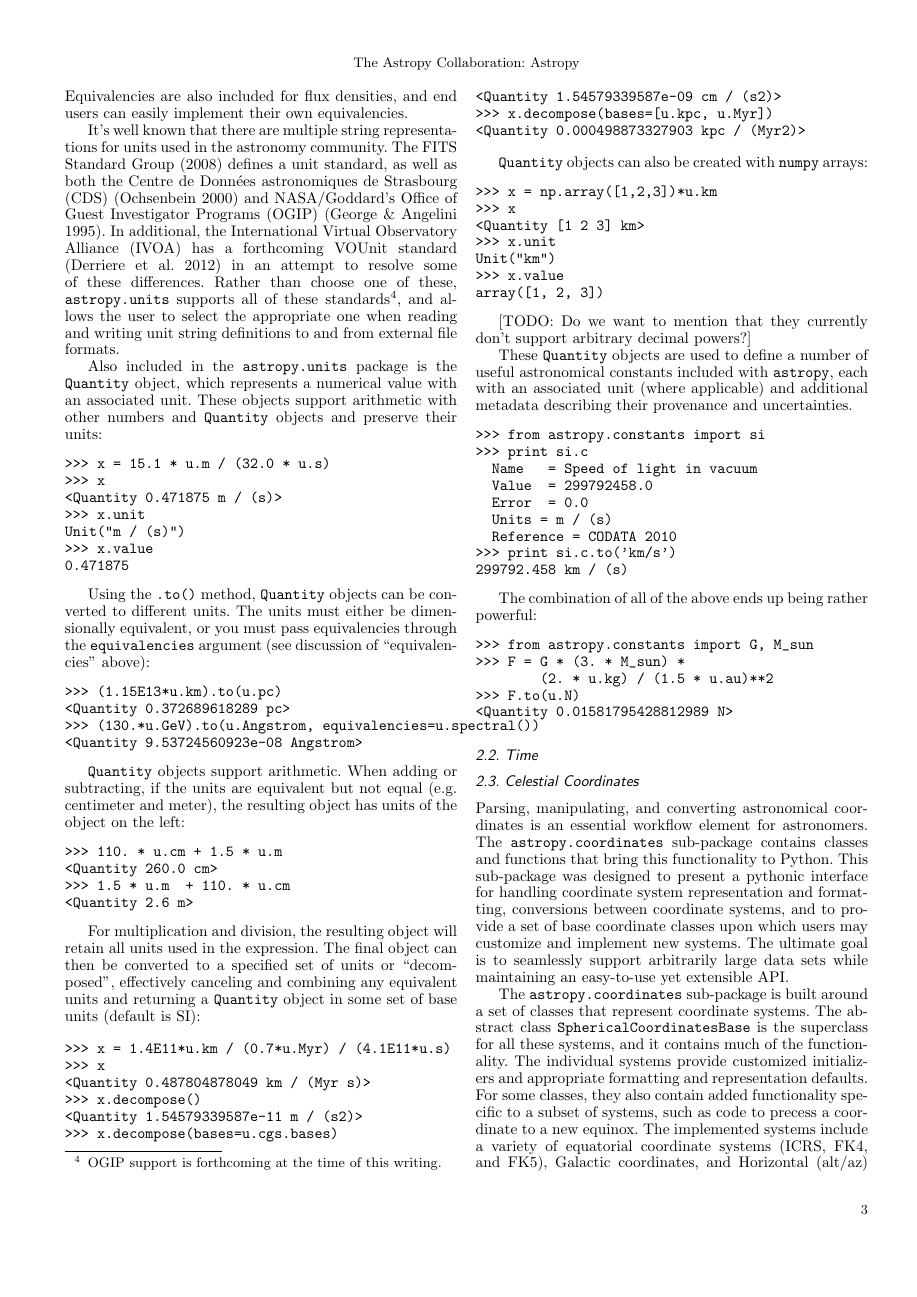
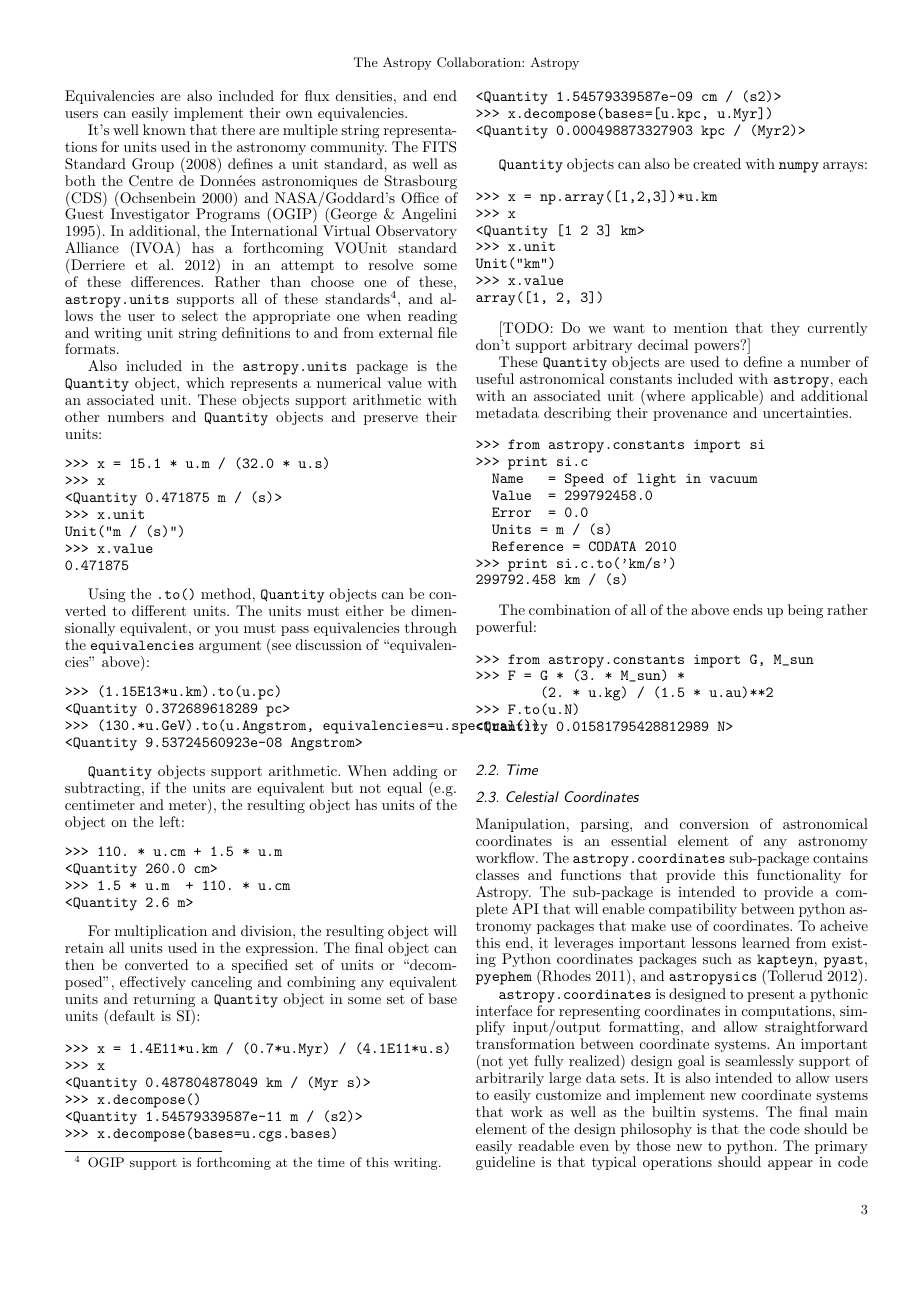
Before and after one commit to astropy/astropy-v0.2-paper, a LaTeX paper (astropy.tex): page 3 of 5. Compiled offline with pdfLaTeX.

Commit message:
Edits to coordinates intro paragraphs

```diff
--- a/astropy.tex
+++ b/astropy.tex
@@ -474,16 +474,23 @@ The combination of all of the above ends up being rather powerful:
 %%     a. can all be customized
 %% 6. Third dimension/distance added bits (incl. separations) [ET]
 
-Parsing, manipulating, and converting astronomical coordinates is an
-essential workflow element for astronomers. The
+Manipulation, parsing, and conversion of astronomical coordinates
+is an essential element of any astronomy workflow. The
 \texttt{astropy.coordinates} sub-package contains classes and
-functions that bring this functionality to Python. This sub-package
-was designed to present a pythonic interface for handling coordinate
-system representation and formatting, conversions between coordinate
-systems, and to provide a set of base coordinate classes upon which
-users may customize and implement new systems. The ultimate goal is to
-seamlessly support arbitrarily large data sets while maintaining an
-easy-to-use yet extensible API.
+functions that provide this functionality for Astropy. The sub-package
+is intended to provide a complete API that will enable compatibility between
+python astronomy packages that make use of coordinates.  To acheive
+this end, it leverages important lessons learned from existing Python
+coordinates packages such as \texttt{kapteyn},  \texttt{pyast},
+\texttt{pyephem} \citep{pyephem}, and \texttt{astropysics} \citep{astropysics}.
 
-The \texttt{astropy.coordinates} sub-package is built around a set of
-classes that represent coordinate systems.  The abstract class
+\texttt{astropy.coordinates} is designed to present a pythonic interface
+for representing coordinates in computations, simplify input/output
+formatting, and allow straightforward transformation between
+coordinate systems.  An important (not yet fully realized) design
+goal is seamlessly support of arbitrarily large data sets.
+It is also intended to allow users to easily customize and
+implement new coordinate systems that work as well as
+the builtin systems.
+The final main element of the design philosophy is that the code
+should be easily readable even by those new to  python.  The
```
Also changed, not shown: references.bib (+25 -0 lines), astropy.tex (7 more changed lines).
